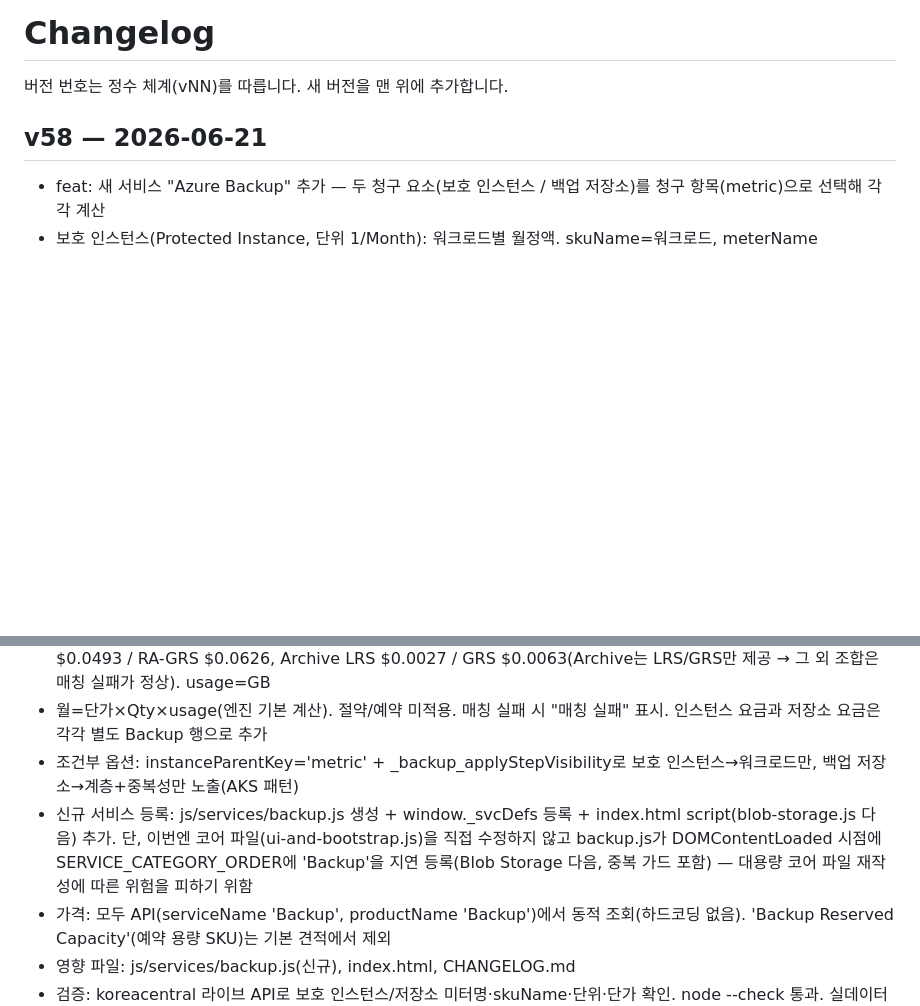
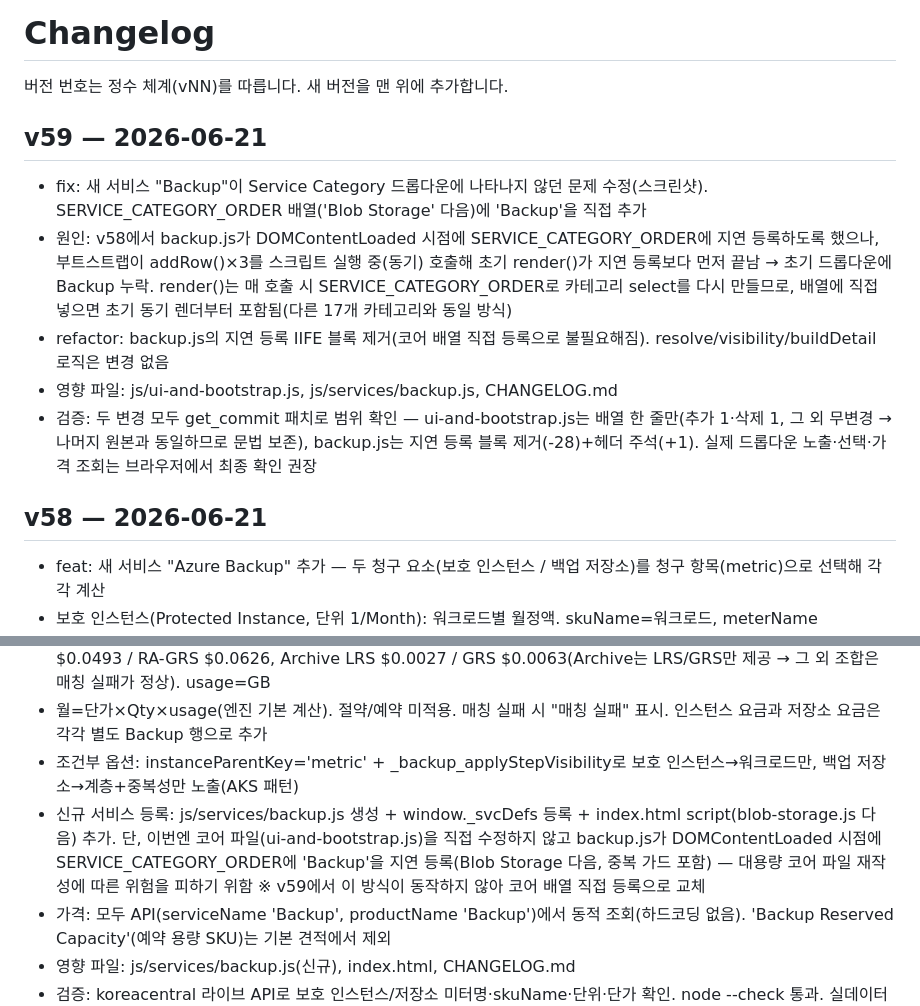
Before and after one commit to WWhaleFe/azure-cost-estimator, a Markdown page: CHANGELOG.md, 2 parts joined by grey strips. Rendered like a GitHub page; blank space fills up the shorter version.

Commit message:
v59 docs: CHANGELOG에 v59(Backup 카테고리 드롭다운 노출 수정) 추가

```diff
--- a/CHANGELOG.md
+++ b/CHANGELOG.md
@@ -1,6 +1,13 @@
 # Changelog
 
 버전 번호는 정수 체계(vNN)를 따릅니다. 새 버전을 맨 위에 추가합니다.
+
+## v59 — 2026-06-21
+- fix: 새 서비스 "Backup"이 Service Category 드롭다운에 나타나지 않던 문제 수정(스크린샷). SERVICE_CATEGORY_ORDER 배열('Blob Storage' 다음)에 'Backup'을 직접 추가
+- 원인: v58에서 backup.js가 DOMContentLoaded 시점에 SERVICE_CATEGORY_ORDER에 지연 등록하도록 했으나, 부트스트랩이 addRow()×3를 스크립트 실행 중(동기) 호출해 초기 render()가 지연 등록보다 먼저 끝남 → 초기 드롭다운에 Backup 누락. render()는 매 호출 시 SERVICE_CATEGORY_ORDER로 카테고리 select를 다시 만들므로, 배열에 직접 넣으면 초기 동기 렌더부터 포함됨(다른 17개 카테고리와 동일 방식)
+- refactor: backup.js의 지연 등록 IIFE 블록 제거(코어 배열 직접 등록으로 불필요해짐). resolve/visibility/buildDetail 로직은 변경 없음
+- 영향 파일: js/ui-and-bootstrap.js, js/services/backup.js, CHANGELOG.md
+- 검증: 두 변경 모두 get_commit 패치로 범위 확인 — ui-and-bootstrap.js는 배열 한 줄만(추가 1·삭제 1, 그 외 무변경 → 나머지 원본과 동일하므로 문법 보존), backup.js는 지연 등록 블록 제거(-28)+헤더 주석(+1). 실제 드롭다운 노출·선택·가격 조회는 브라우저에서 최종 확인 권장
 
 ## v58 — 2026-06-21
 - feat: 새 서비스 "Azure Backup" 추가 — 두 청구 요소(보호 인스턴스 / 백업 저장소)를 청구 항목(metric)으로 선택해 각각 계산
@@ -8,7 +15,7 @@
 - 백업 저장소(Data Stored, 단위 1 GB/Month): skuName=계층(Standard/Archive), meterName '<계층> <중복성> Data Stored' 정확 일치(GRS↔RA-GRS 부분 문자열 충돌 방지). Standard LRS $0.0246 / ZRS $0.0308 / GRS $0.0493 / RA-GRS $0.0626, Archive LRS $0.0027 / GRS $0.0063(Archive는 LRS/GRS만 제공 → 그 외 조합은 매칭 실패가 정상). usage=GB
 - 월=단가×Qty×usage(엔진 기본 계산). 절약/예약 미적용. 매칭 실패 시 "매칭 실패" 표시. 인스턴스 요금과 저장소 요금은 각각 별도 Backup 행으로 추가
 - 조건부 옵션: instanceParentKey='metric' + _backup_applyStepVisibility로 보호 인스턴스→워크로드만, 백업 저장소→계층+중복성만 노출(AKS 패턴)
-- 신규 서비스 등록: js/services/backup.js 생성 + window._svcDefs 등록 + index.html script(blob-storage.js 다음) 추가. 단, 이번엔 코어 파일(ui-and-bootstrap.js)을 직접 수정하지 않고 backup.js가 DOMContentLoaded 시점에 SERVICE_CATEGORY_ORDER에 'Backup'을 지연 등록(Blob Storage 다음, 중복 가드 포함) — 대용량 코어 파일 재작성에 따른 위험을 피하기 위함
+- 신규 서비스 등록: js/services/backup.js 생성 + window._svcDefs 등록 + index.html script(blob-storage.js 다음) 추가. 단, 이번엔 코어 파일(ui-and-bootstrap.js)을 직접 수정하지 않고 backup.js가 DOMContentLoaded 시점에 SERVICE_CATEGORY_ORDER에 'Backup'을 지연 등록(Blob Storage 다음, 중복 가드 포함) — 대용량 코어 파일 재작성에 따른 위험을 피하기 위함 ※ v59에서 이 방식이 동작하지 않아 코어 배열 직접 등록으로 교체
 - 가격: 모두 API(serviceName 'Backup', productName 'Backup')에서 동적 조회(하드코딩 없음). 'Backup Reserved Capacity'(예약 용량 SKU)는 기본 견적에서 제외
 - 영향 파일: js/services/backup.js(신규), index.html, CHANGELOG.md
 - 검증: koreacentral 라이브 API로 보호 인스턴스/저장소 미터명·skuName·단위·단가 확인. node --check 통과. 실데이터로 매칭 로직 확인(보호 인스턴스 skuName=워크로드 & 'protected instance' 포함, 저장소 meterName '<계층> <중복성> data stored' 정확 일치). 함수명(_buildDetail_Backup / _resolve_Backup)이 resolver-engine 규칙(공백→_)과 일치. 커밋 후 get_commit 패치로 backup.js(+등록 블록)·index.html(+script 1줄) 변경 범위만 확인(이번 환경은 로컬 byte 대조 불가로 패치 검토로 대체). 실제 행 표시·매칭·카테고리 노출은 브라우저에서 최종 확인 권장
```
